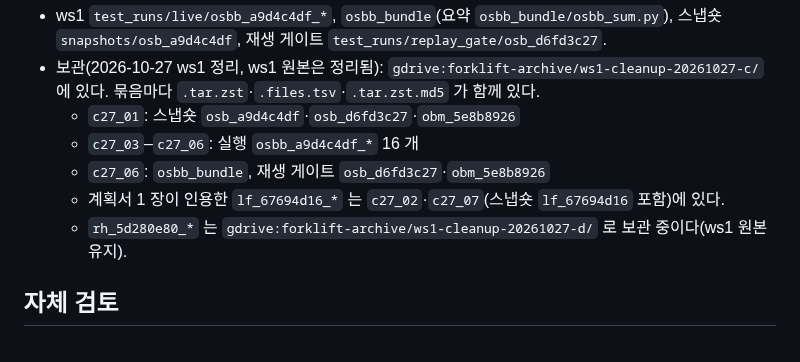
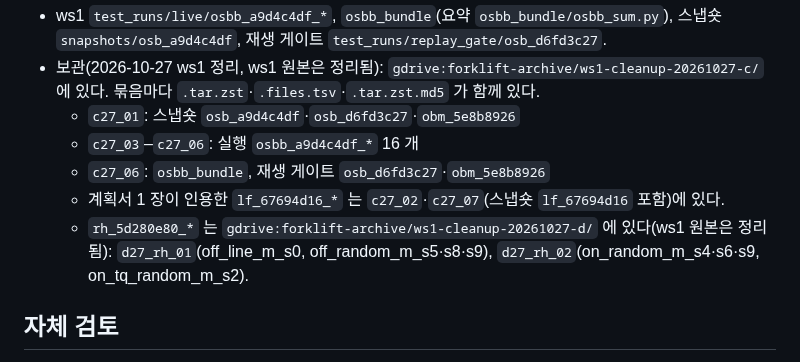
Before and after one commit to lightminn/forklift, a Markdown page: docs/validation/2026-10-27-observe-start-backoff.md, the part around the change. GitHub-like rendering.

```diff
--- a/docs/validation/2026-10-27-observe-start-backoff.md
+++ b/docs/validation/2026-10-27-observe-start-backoff.md
@@ -81,7 +81,7 @@
   - `c27_03`–`c27_06`: 실행 `osbb_a9d4c4df_*` 16 개
   - `c27_06`: `osbb_bundle`, 재생 게이트 `osb_d6fd3c27`·`obm_5e8b8926`
   - 계획서 1 장이 인용한 `lf_67694d16_*` 는 `c27_02`·`c27_07`(스냅숏 `lf_67694d16` 포함)에 있다.
-  - `rh_5d280e80_*` 는 `gdrive:forklift-archive/ws1-cleanup-20261027-d/` 로 보관 중이다(ws1 원본 유지).
+  - `rh_5d280e80_*` 는 `gdrive:forklift-archive/ws1-cleanup-20261027-d/` 에 있다(ws1 원본은 정리됨): `d27_rh_01`(off_line_m_s0, off_random_m_s5·s8·s9), `d27_rh_02`(on_random_m_s4·s6·s9, on_tq_random_m_s2).
 
 ## 자체 검토
 
```
Also changed, not shown: docs/validation/2026-10-27-return-start-backoff.md (added, +131 -0 lines).
